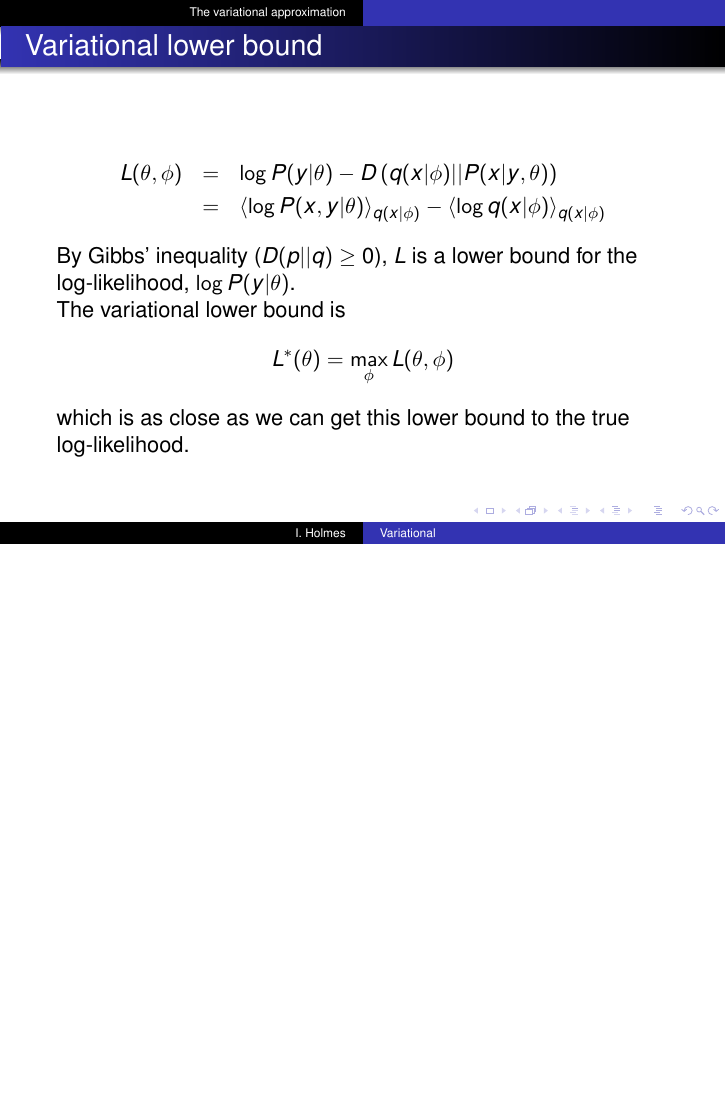
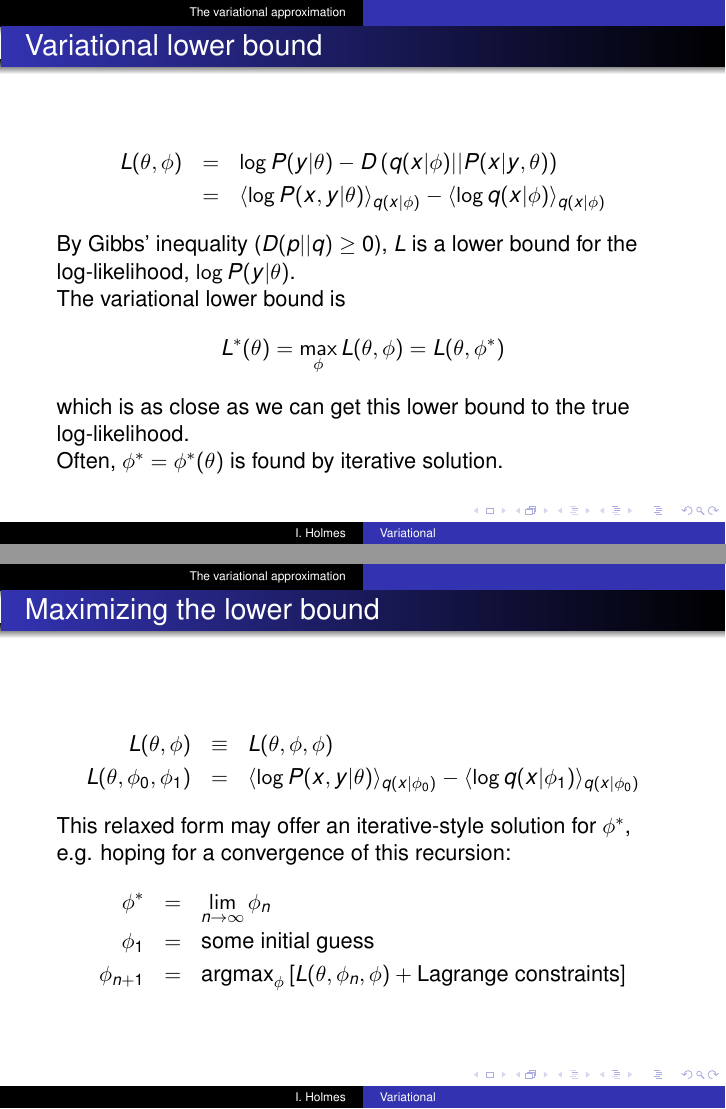
Before and after one commit to ihh/bioe241, LaTeX slides (lectures/variational/talk.tex, which reads lectures/defs.tex): page 4 of 4 before the commit and pages 4 and 5 of 5 after it, the two joined at a grey line, the shorter picture padded with empty space. Compiled offline with pdfLaTeX.

Commit message:
variational method

```diff
--- a/lectures/defs.tex
+++ b/lectures/defs.tex
@@ -36,7 +36,7 @@
 \newcommand\notsum[1]{\sum_{ \sim \{ #1 \} }}
 \newcommand\msg[2]{\mu_{#1 \to #2}}
 
-\newcommand\argmax{\mbox{argmax}}
-\newcommand\argmin{\mbox{argmin}}
+\newcommand\argmax{{\mbox{argmax}}}
+\newcommand\argmin{{\mbox{argmin}}}
 
 \newcommand\Miklos{Mikl\`{o}s}
--- a/lectures/variational/talk.tex
+++ b/lectures/variational/talk.tex
@@ -29,7 +29,7 @@
 
 
 \title[Variational] % (optional, use only with long paper titles)
-{Variational Approximations}
+{Variational Methods}
 
 % \subtitle
 % {The subtitle} % (optional)
@@ -128,9 +127,29 @@ By Gibbs' inequality ($D(p||q) \geq 0$), $L$ is a lower bound for the log-likeli
 
 The variational lower bound is
 \[
-L^\ast(\theta) = \max_{\phi} L(\theta,\phi)
+L^\ast(\theta) = \max_{\phi} L(\theta,\phi) = L(\theta,\phi^\ast)
 \]
 which is as close as we can get this lower bound to the true log-likelihood.
+
+Often, $\phi^\ast=\phi^\ast(\theta)$ is found by iterative solution.
+
+\end{frame}
+
+
+\begin{frame}{Maximizing the lower bound}
+
+\begin{eqnarray*}
+L(\theta,\phi) & \equiv & L(\theta,\phi,\phi) \\
+L(\theta,\phi_0,\phi_1) & = & \langle \log P(x,y|\theta) \rangle_{q(x|\phi_0)} - \langle \log q(x|\phi_1) \rangle_{q(x|\phi_0)}
+\end{eqnarray*}
+
+This relaxed form may offer an iterative-style solution for $\phi^\ast$,
+e.g. hoping for a convergence of this recursion:
+\begin{eqnarray*}
+\phi^\ast & = & \lim_{n \to \infty} \phi_n \\
+\phi_1 & = & \mbox{some initial guess} \\
+\phi_{n+1} & = & \argmax_{\phi} \left[ L(\theta,\phi_n,\phi) + \mbox{Lagrange constraints} \right]
+\end{eqnarray*}
 
 \end{frame}
 
```
Also changed, not shown: lectures/variational/talk.tex (9 more changed lines).
